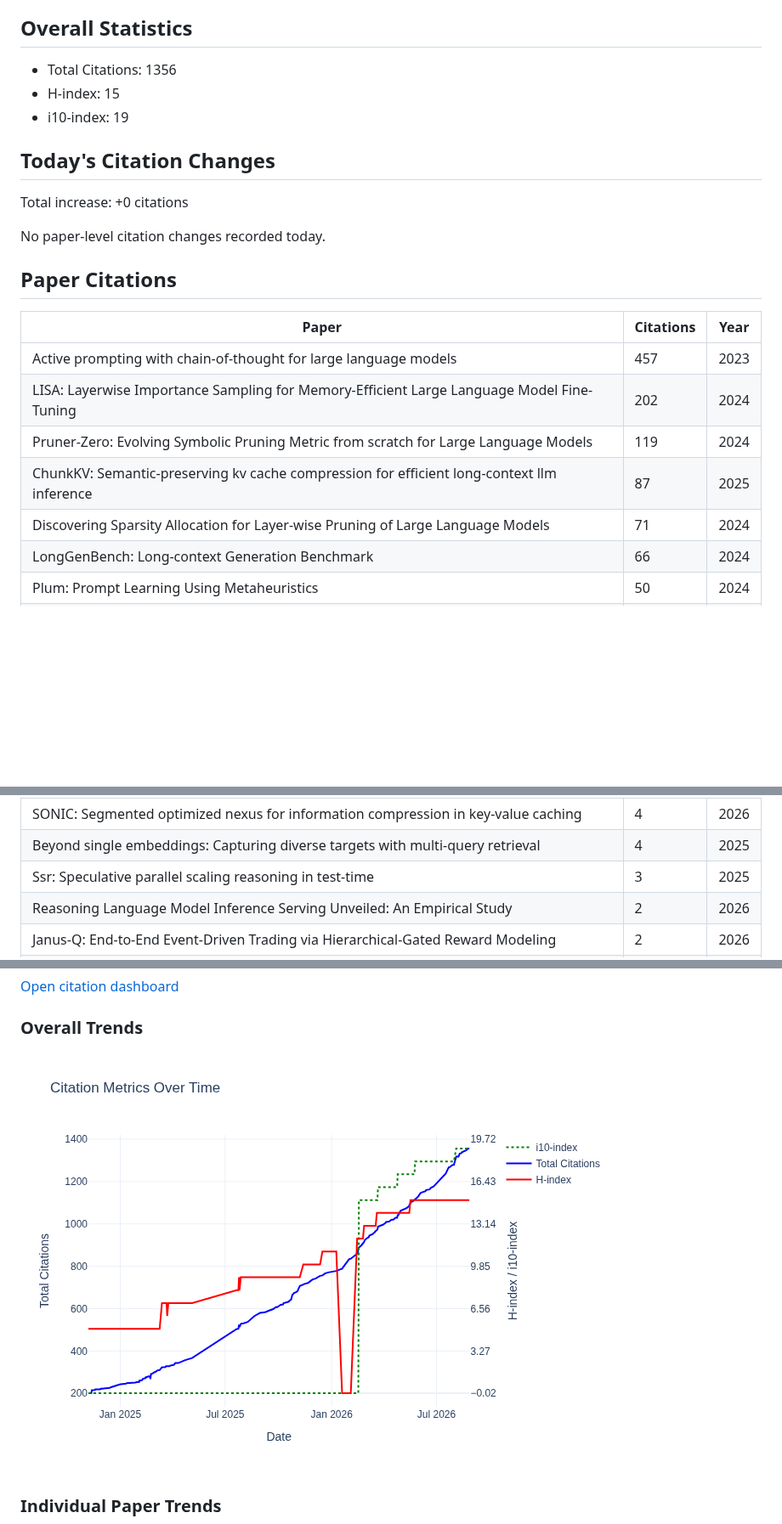
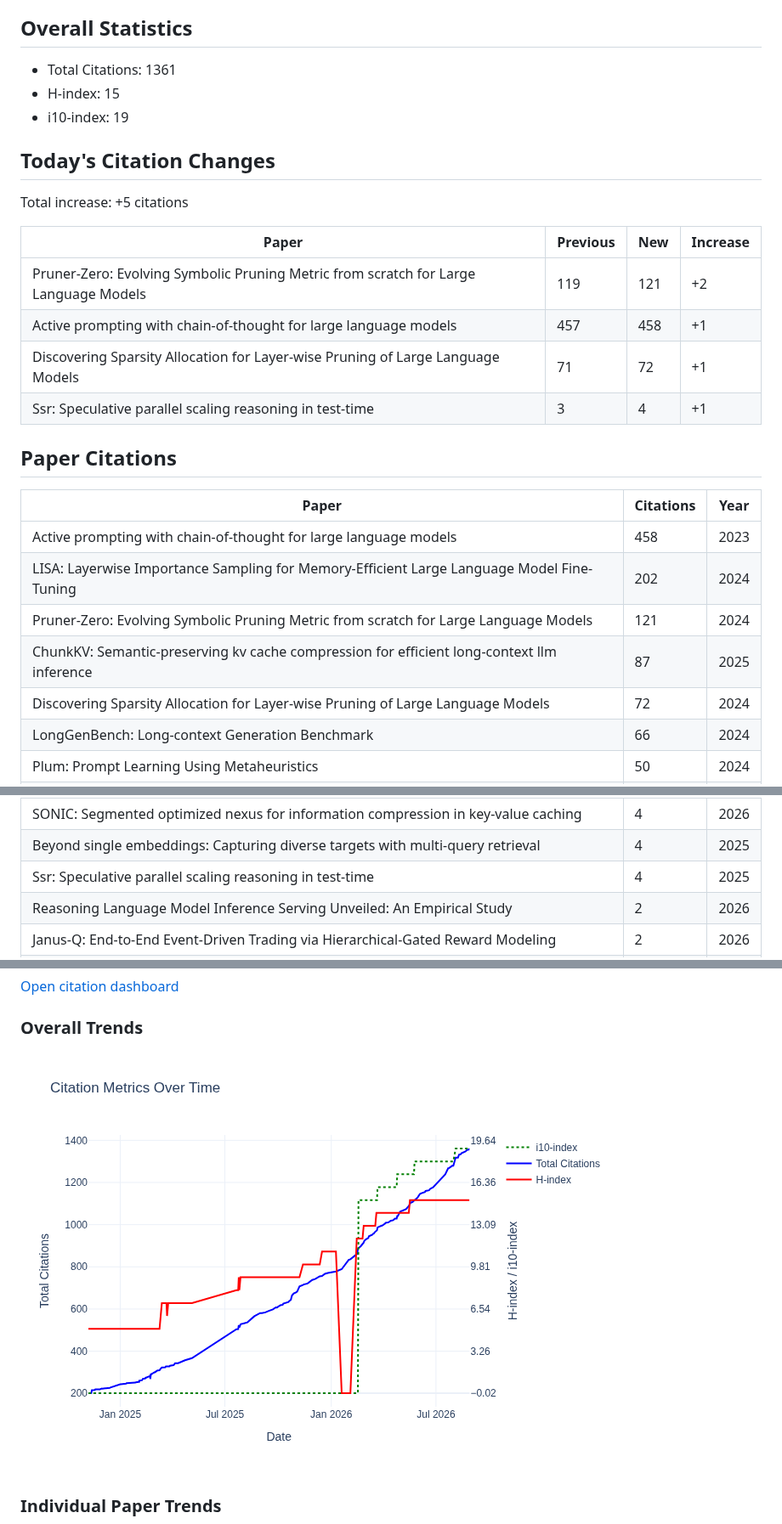
Before and after one commit to Dominic789654/scholar_tracker, a Markdown page: data/citations.md, 3 parts joined by grey strips. Shown at 85% size. Drawn GitHub-style; pictures changed too: data/citation_trends.png; blank space fills up the shorter version.

```diff
--- a/data/citations.md
+++ b/data/citations.md
@@ -4,24 +4,29 @@ Last updated: 2026-08-27
 
 ## Overall Statistics
-- Total Citations: 1356
+- Total Citations: 1361
 - H-index: 15
 - i10-index: 19
 
 ## Today's Citation Changes
 
-Total increase: +0 citations
+Total increase: +5 citations
 
-No paper-level citation changes recorded today.
+| Paper | Previous | New | Increase |
+| ----- | -------- | --- | -------- |
+| Pruner-Zero: Evolving Symbolic Pruning Metric from scratch for Large Language Models | 119 | 121 | +2 |
+| Active prompting with chain-of-thought for large language models | 457 | 458 | +1 |
+| Discovering Sparsity Allocation for Layer-wise Pruning of Large Language Models | 71 | 72 | +1 |
+| Ssr: Speculative parallel scaling reasoning in test-time | 3 | 4 | +1 |
 
 ## Paper Citations
 
 | Paper | Citations | Year |
 | ----- | --------- | ---- |
-| Active prompting with chain-of-thought for large language models | 457 | 2023 |
+| Active prompting with chain-of-thought for large language models | 458 | 2023 |
 | LISA: Layerwise Importance Sampling for Memory-Efficient Large Language Model Fine-Tuning | 202 | 2024 |
-| Pruner-Zero: Evolving Symbolic Pruning Metric from scratch for Large Language Models | 119 | 2024 |
+| Pruner-Zero: Evolving Symbolic Pruning Metric from scratch for Large Language Models | 121 | 2024 |
 | ChunkKV: Semantic-preserving kv cache compression for efficient long-context llm inference | 87 | 2025 |
-| Discovering Sparsity Allocation for Layer-wise Pruning of Large Language Models | 71 | 2024 |
+| Discovering Sparsity Allocation for Layer-wise Pruning of Large Language Models | 72 | 2024 |
 | LongGenBench: Long-context Generation Benchmark | 66 | 2024 |
 | Plum: Prompt Learning Using Metaheuristics | 50 | 2024 |
 | ParZC: Parametric Zero-Cost Proxies for Efficient NAS | 30 | 2024 |
@@ -45,7 +50,7 @@ No paper-level citation changes recorded today.
 | LLM Agent Memory: A Survey from a Unified Representation–Management Perspective | 4 | 2026 |
 | SONIC: Segmented optimized nexus for information compression in key-value caching | 4 | 2026 |
 | Beyond single embeddings: Capturing diverse targets with multi-query retrieval | 4 | 2025 |
-| Ssr: Speculative parallel scaling reasoning in test-time | 3 | 2025 |
+| Ssr: Speculative parallel scaling reasoning in test-time | 4 | 2025 |
 | Reasoning Language Model Inference Serving Unveiled: An Empirical Study | 2 | 2026 |
 | Janus-Q: End-to-End Event-Driven Trading via Hierarchical-Gated Reward Modeling | 2 | 2026 |
 | LongStraw: Long-Context RL Beyond 2M Tokens under a Fixed GPU Budget | 1 | 2026 |
```
Also changed, not shown: other parts of data/citations.md (+2 -2 lines), data/README.md (+9 -5 lines), data/paper_trends.png, 5 other files.
